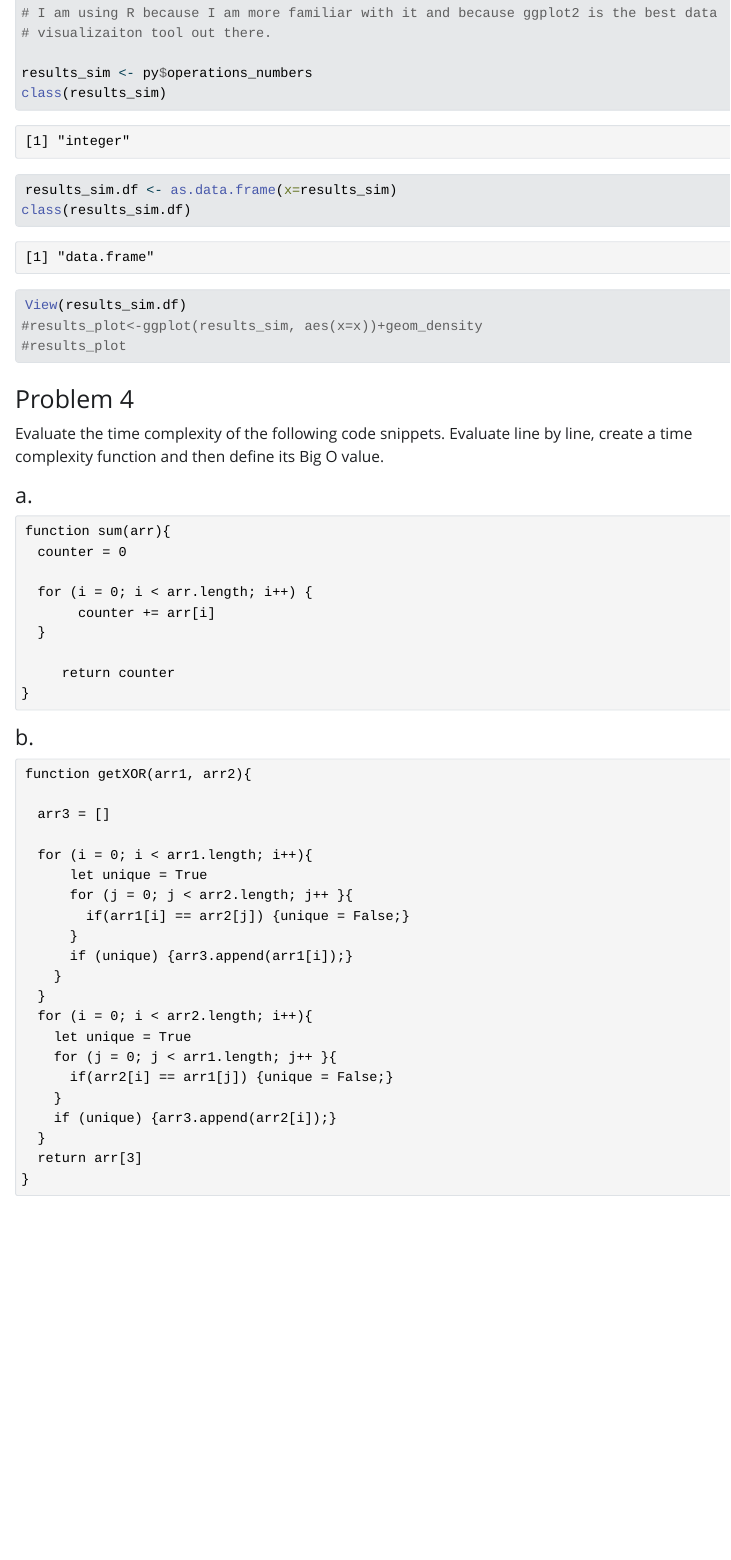
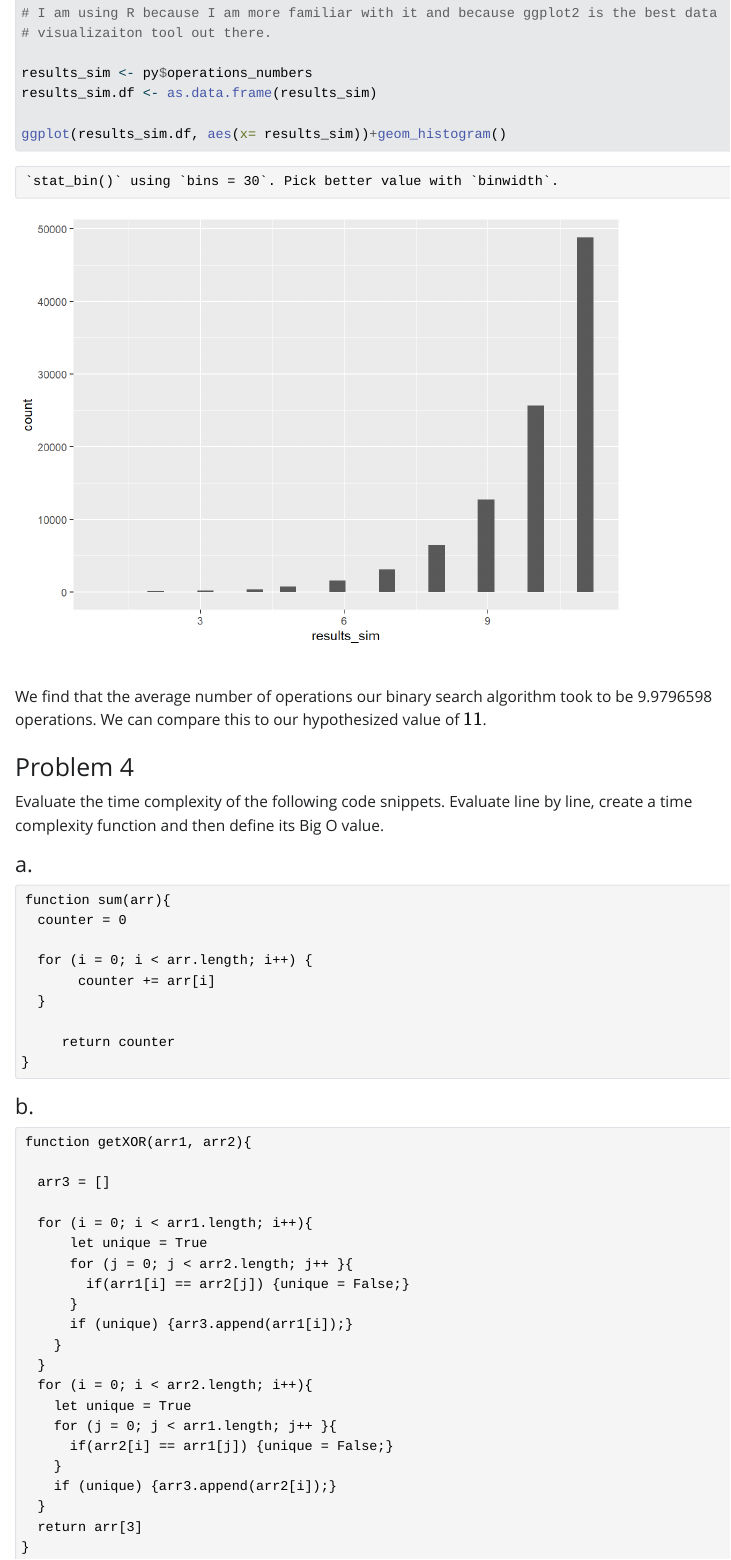
Before and after one commit to efolsom17/CS240-Data-Structure-and-Algorithm-Fundamentals, a Quarto document (Assignments/Algorithms Assignment 1/Assignment 1 - Eric Folsom.qmd): the page in a window 1100 px wide, from 5480 px down. The pictures show the output file Assignments/Algorithms Assignment 1/Assignment 1 - Eric Folsom.html that the author committed with the source, opened offline; Quarto's library style sheets are replaced by a plain one without menus; long lines of code are wrapped.

Commit message:
Got R simulations working need to clean stuff up before class a little bit.

````diff
--- a/Assignments/Algorithms Assignment 1/Assignment 1 - Eric Folsom.qmd
+++ b/Assignments/Algorithms Assignment 1/Assignment 1 - Eric Folsom.qmd
@@ -267,12 +268,12 @@ Now we return back to R to visualize the results.
 # visualizaiton tool out there.
 
 results_sim <- py$operations_numbers
-results_sim.df <- as.data.frame(x=results_sim
+results_sim.df <- as.data.frame(results_sim)
 
-ggplot(results_sim.df, aes(x=x))+geom_density()
+ggplot(results_sim.df, aes(x= results_sim))+geom_histogram()
+```
 
-
-```
+We find that the average number of operations our binary search algorithm took to be `r mean(results_sim)` operations. We can compare this to our hypothesized value of $11$.
 
 
 
````
Also changed, not shown: Assignments/Algorithms Assignment 1/Assignment 1 - Eric Folsom.html, Assignments/Algorithms Assignment 1/Assignment-1---Eric-Folsom_files/figure-html/visualization-1.png (added), Assignments/Algorithms Assignment 1/Assignment 1 - Eric Folsom.qmd (1 more changed lines).
